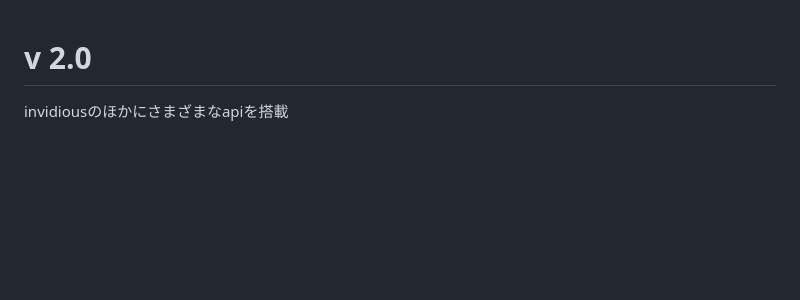
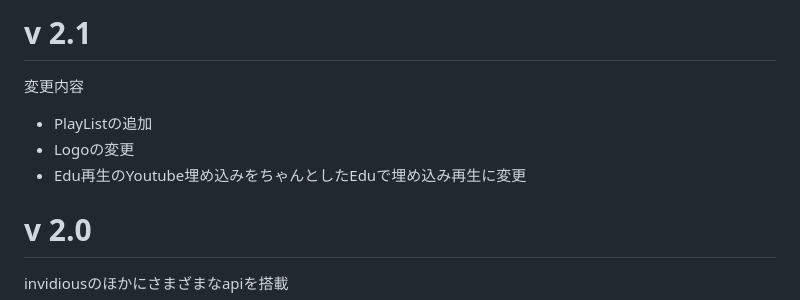
Before and after one commit to c00lkimx01-creator/Sennin-Tube-Plus-v2-by-2a, a Markdown page: README.md, the part around the change. GitHub-like rendering; blank space fills up the shorter version.

```diff
--- a/README.md
+++ b/README.md
@@ -1,3 +1,12 @@
+# v 2.1
+変更内容
+- PlayListの追加
+- Logoの変更
+- Edu再生のYoutube埋め込みをちゃんとしたEduで埋め込み再生に変更
+
+
+
+
 # v 2.0
 invidiousのほかにさまざまなapiを搭載
 - senninapi(仙人tubeplus以外で使うことを禁ずる)
```
